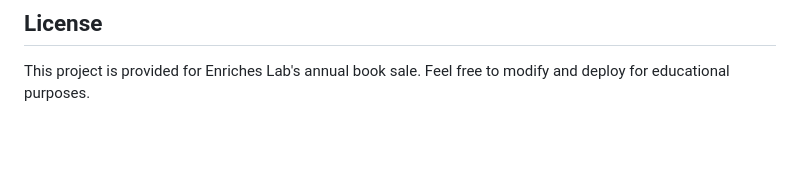
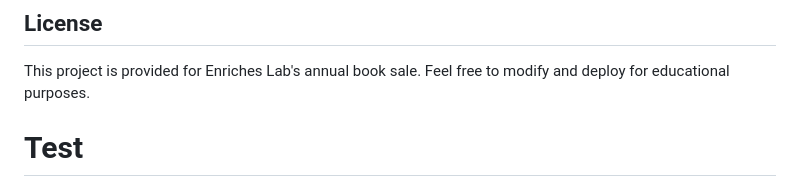
Before and after one commit to chloe-el/enriches-lab-book-sale, a Markdown page: README.md, the part around the change. Drawn GitHub-style; blank space fills up the shorter version.

Commit message:
Test branch protection

```diff
--- a/README.md
+++ b/README.md
@@ -222,3 +222,4 @@ The website uses Enriches Lab's professional educational color scheme:
 ## License
 
 This project is provided for Enriches Lab's annual book sale. Feel free to modify and deploy for educational purposes.
+# Test
```
